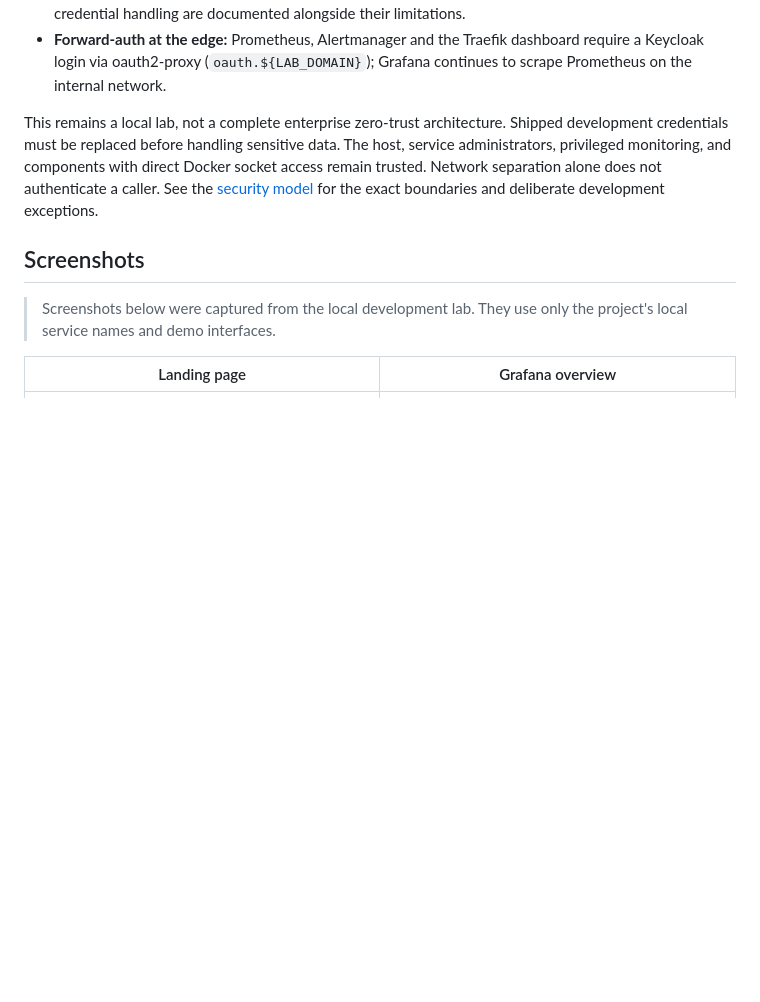
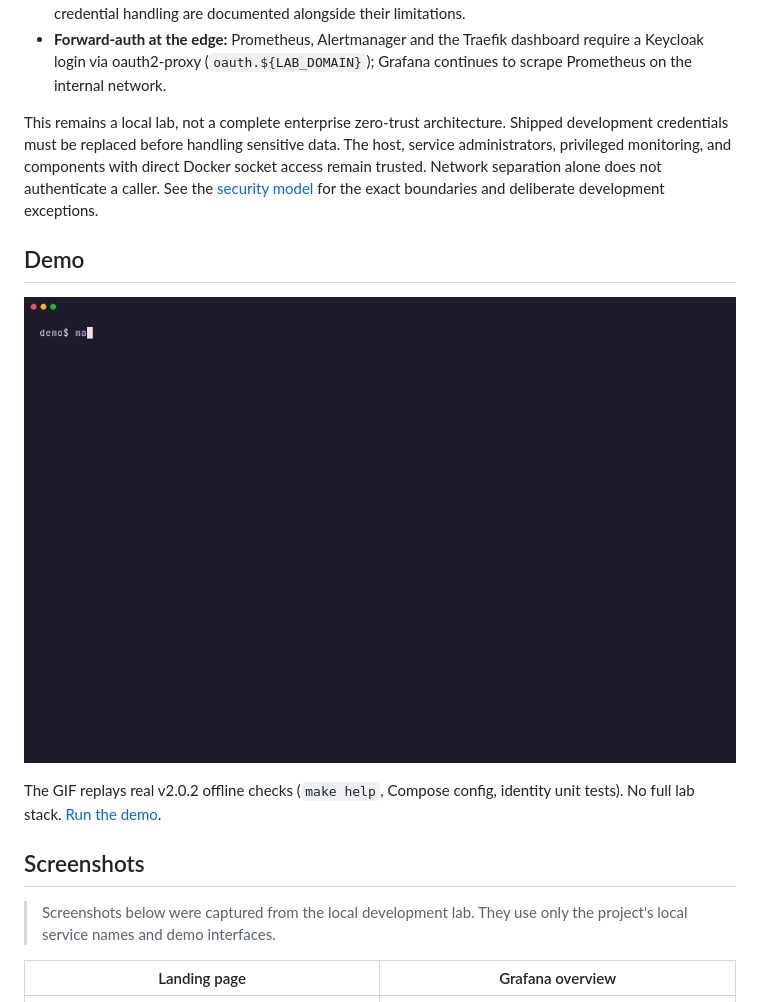
Before and after one commit to chriswayneh/lab-in-a-box, a Markdown page: README.md, the part around the change. GitHub-like rendering; pictures changed too: docs/assets/demo.gif (added); blank space fills up the shorter version.

Commit message:
docs: add terminal demo GIF from offline v2.0.2 checks

```diff
--- a/README.md
+++ b/README.md
@@ -86,6 +86,12 @@ The lab demonstrates zero-trust principles through explicit identity, least priv
 - **Forward-auth at the edge:** Prometheus, Alertmanager and the Traefik dashboard require a Keycloak login via oauth2-proxy (`oauth.${LAB_DOMAIN}`); Grafana continues to scrape Prometheus on the internal network.
 
 This remains a local lab, not a complete enterprise zero-trust architecture. Shipped development credentials must be replaced before handling sensitive data. The host, service administrators, privileged monitoring, and components with direct Docker socket access remain trusted. Network separation alone does not authenticate a caller. See the [security model](docs/security.md) for the exact boundaries and deliberate development exceptions.
+
+## Demo
+
+<p align="center"><img src="docs/assets/demo.gif" alt="Lab-in-a-Box v2.0.2 demo: make help, compose config, and identity unit tests offline" width="100%"></p>
+
+The GIF replays real v2.0.2 offline checks (`make help`, Compose config, identity unit tests). No full lab stack. [Run the demo](docs/demo.md).
 
 ## Screenshots
 
```
Also changed, not shown: docs/demo.md (+22 -1 lines), 2 other files.
